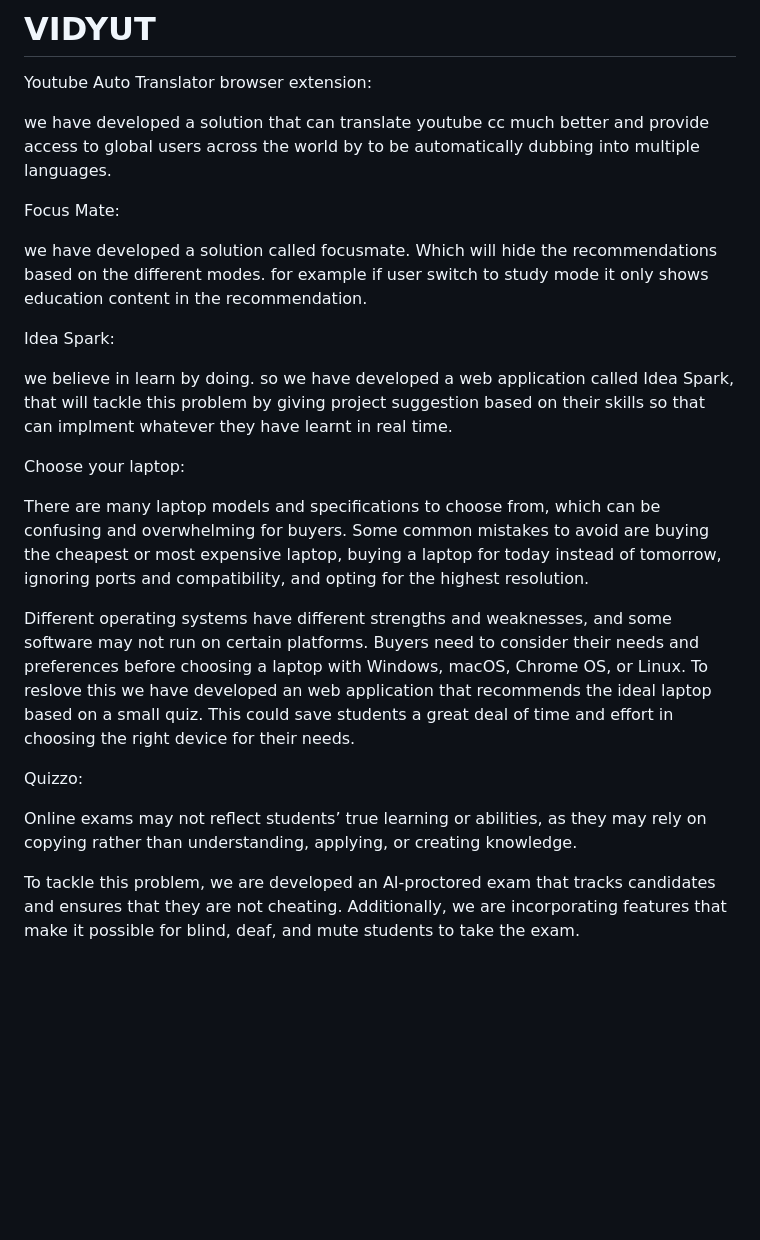
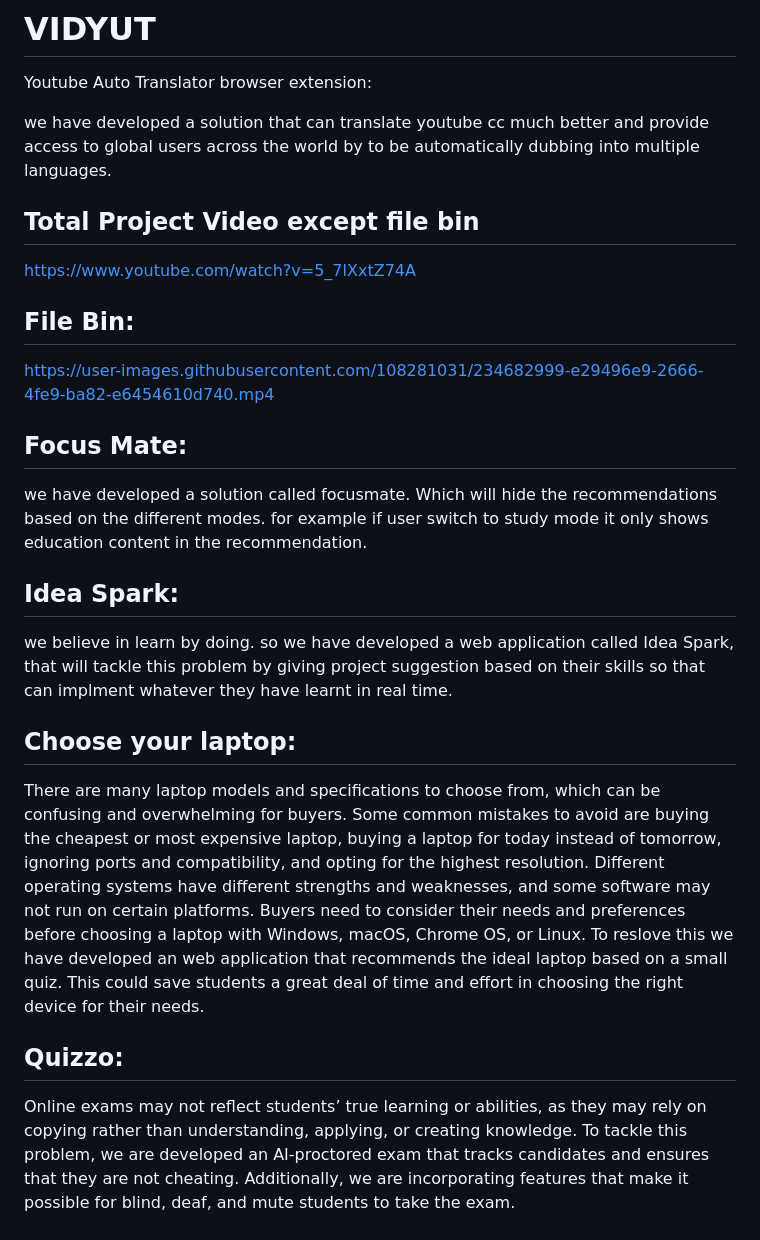
Before and after one commit to Indratejreddy/VIDYUT, a Markdown page: README.md, the part around the change. GitHub-like rendering; blank space fills up the shorter version.

```diff
--- a/README.md
+++ b/README.md
@@ -4,46 +4,24 @@ Youtube Auto Translator browser extension:
 
 we have developed a solution that can translate youtube cc much better and provide access to global users across the world by  to be automatically dubbing into multiple languages.
 
+## Total Project Video except file bin
+https://www.youtube.com/watch?v=5_7lXxtZ74A
 
+## File Bin:
+https://user-images.githubusercontent.com/108281031/234682999-e29496e9-2666-4fe9-ba82-e6454610d740.mp4
 
-
-
-
-
-Focus Mate:
-
+## Focus Mate:
 we have developed a solution called focusmate. Which will hide the recommendations based on the different modes. for example if user switch to study mode it only shows education content in the recommendation.
 
-
-
-
-
-Idea Spark:
-
+## Idea Spark:
 we believe in learn by doing. so we have developed a web application called Idea Spark, that will tackle this problem by giving project suggestion based on their skills so that can implment whatever they have learnt in real time.
 
-
-
-
-
-
-
-Choose your laptop:
-
+## Choose your laptop:
 There are many laptop models and specifications to choose from, which can be confusing and overwhelming for buyers. Some common mistakes to avoid are buying the cheapest or most expensive laptop, buying a laptop for today instead of tomorrow, ignoring ports and compatibility, and opting for the highest resolution.
-
 Different operating systems have different strengths and weaknesses, and some software may not run on certain platforms. Buyers need to consider their needs and preferences before choosing a laptop with Windows, macOS, Chrome OS, or Linux. To reslove this we have developed an web application that recommends the ideal laptop based on a small quiz. This could save students a great deal of time and effort in choosing the right device for their needs.
 
-
-
-
-
-
-
-Quizzo:
-
+## Quizzo:
 Online exams may not reflect students’ true learning or abilities, as they may rely on copying rather than understanding, applying, or creating knowledge.
-
 To tackle this problem, we are developed an AI-proctored exam that tracks candidates and ensures that they are not cheating. Additionally, we are incorporating features that make it possible for blind, deaf, and mute students to take the exam.
 
 ## 👉 LIVE DEMO: https://vidyut.netlify.app/
```
